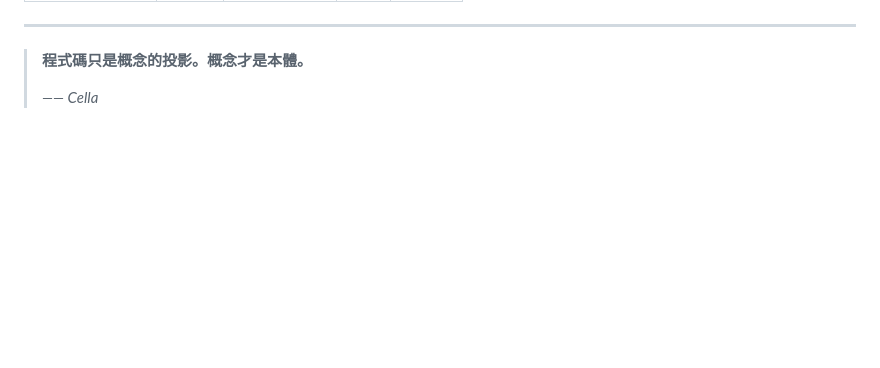
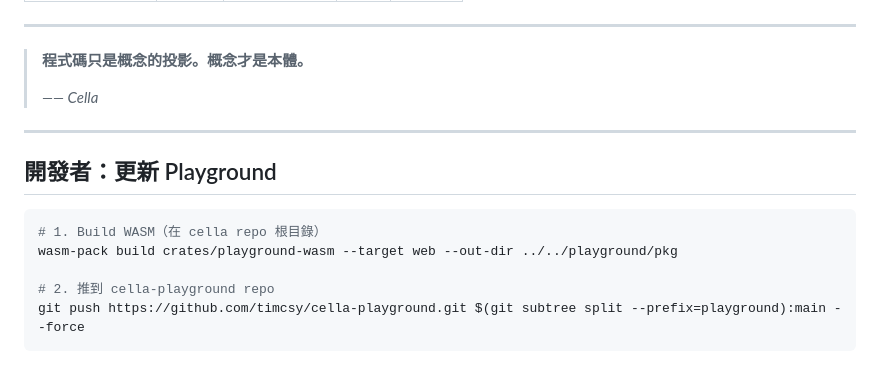
Before and after one commit to timcsy/cella-playground, a Markdown page: README.md, the part around the change. GitHub-like rendering; blank space fills up the shorter version.

Commit message:
docs: playground README 加入更新部署指令
Co-Authored-By: Claude Opus 4.6 (1M context) <noreply@anthropic.com>

````diff
--- a/README.md
+++ b/README.md
@@ -107,3 +107,15 @@ Cella 說 `a = b` 是一條**路徑**——從 a 到 b 的連續變形。路徑
 > **程式碼只是概念的投影。概念才是本體。**
 >
 > *—— Cella*
+
+---
+
+## 開發者：更新 Playground
+
+```bash
+# 1. Build WASM（在 cella repo 根目錄）
+wasm-pack build crates/playground-wasm --target web --out-dir ../../playground/pkg
+
+# 2. 推到 cella-playground repo
+git push https://github.com/timcsy/cella-playground.git $(git subtree split --prefix=playground):main --force
+```
````
